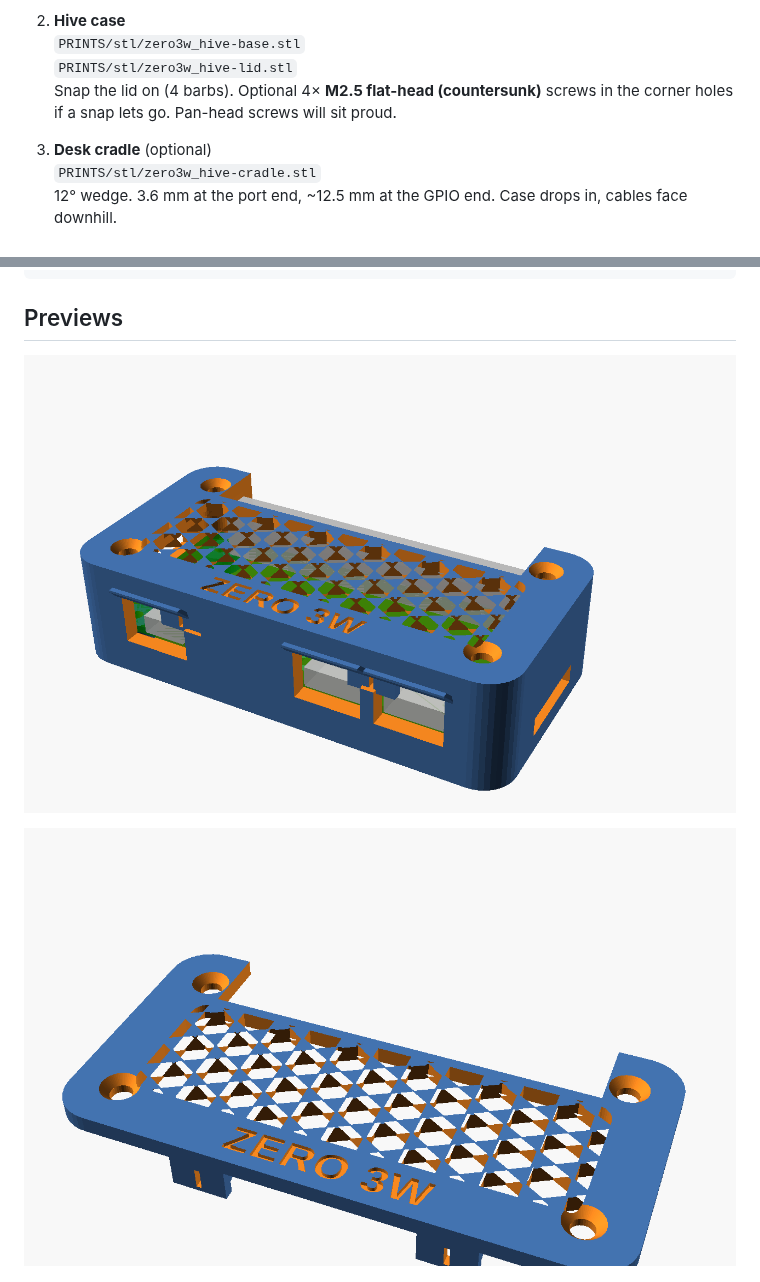
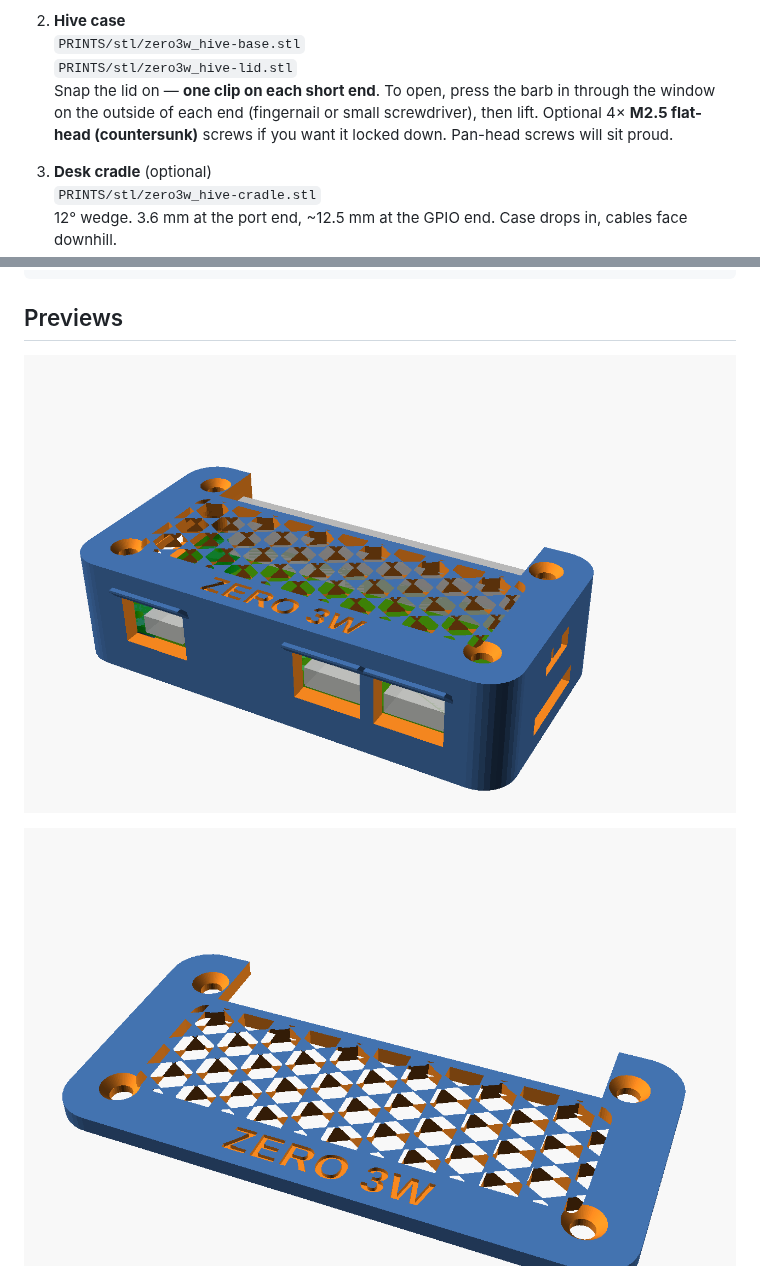
Before and after one commit to MrBeeboh/Atom-Code, a Markdown page: PRINTS/START-HERE.md, 2 parts joined by grey strips. Drawn GitHub-style; pictures changed too: PRINTS/preview/hive-assembled.png, PRINTS/preview/hive-lid.png.

Commit message:
Move Hive lid snaps to the short ends
Clips on one long side cannot hold the lid. Put one opposing snap on
each short end (CSI and microSD), with a through-wall window so the
barb can be pressed in from outside to release.

Co-authored-by: Newton Kilgore Sightsinger <MrBeeboh@users.noreply.github.com>

```diff
--- a/PRINTS/START-HERE.md
+++ b/PRINTS/START-HERE.md
@@ -28,7 +28,7 @@ The first case in `cad/radxa-zero-3w-case/` is a measured tray: rounded box, hol
 2. **Hive case**
    `PRINTS/stl/zero3w_hive-base.stl`
    `PRINTS/stl/zero3w_hive-lid.stl`
-   Snap the lid on (4 barbs). Optional 4× **M2.5 flat-head (countersunk)** screws in the corner holes if a snap lets go. Pan-head screws will sit proud.
+   Snap the lid on — **one clip on each short end**. To open, press the barb in through the window on the outside of each end (fingernail or small screwdriver), then lift. Optional 4× **M2.5 flat-head (countersunk)** screws if you want it locked down. Pan-head screws will sit proud.
 
 3. **Desk cradle** (optional)
    `PRINTS/stl/zero3w_hive-cradle.stl`
```
Also changed, not shown: PRINTS/preview/hive-base.png, 4 other files.
